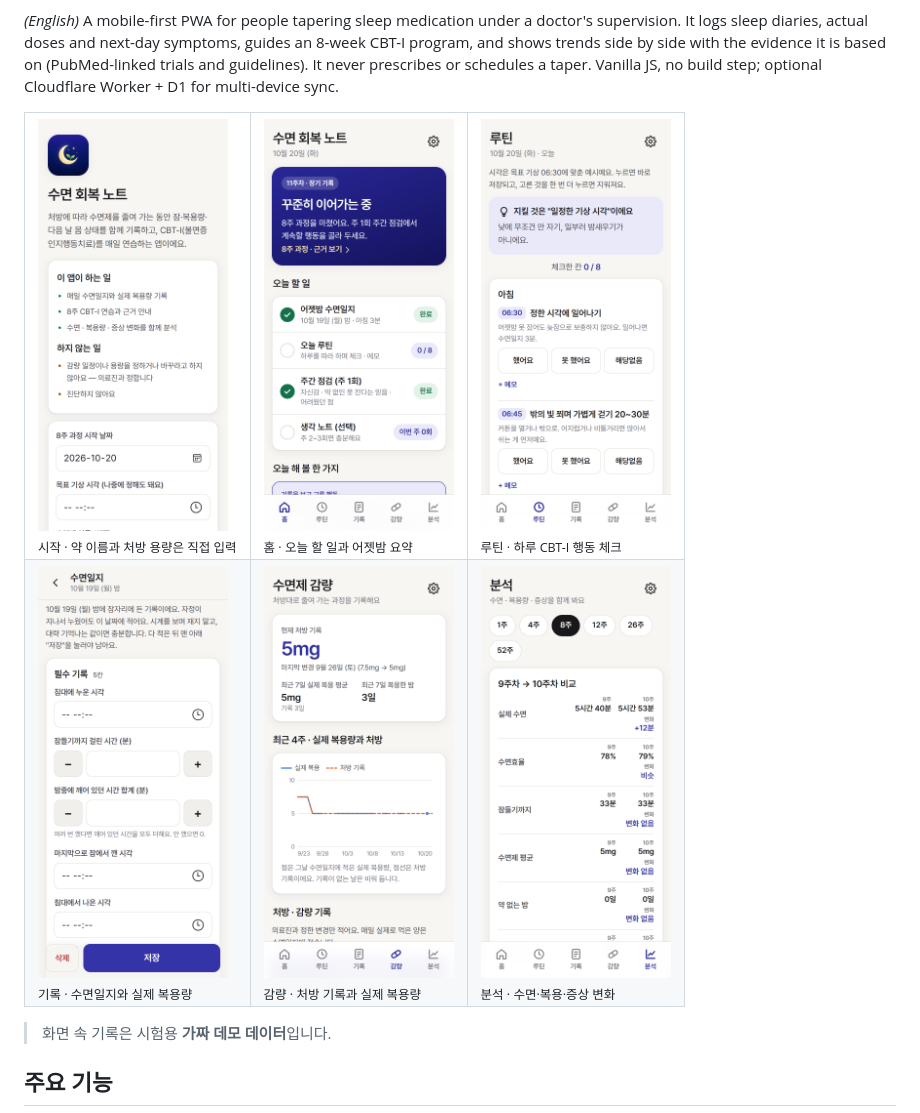
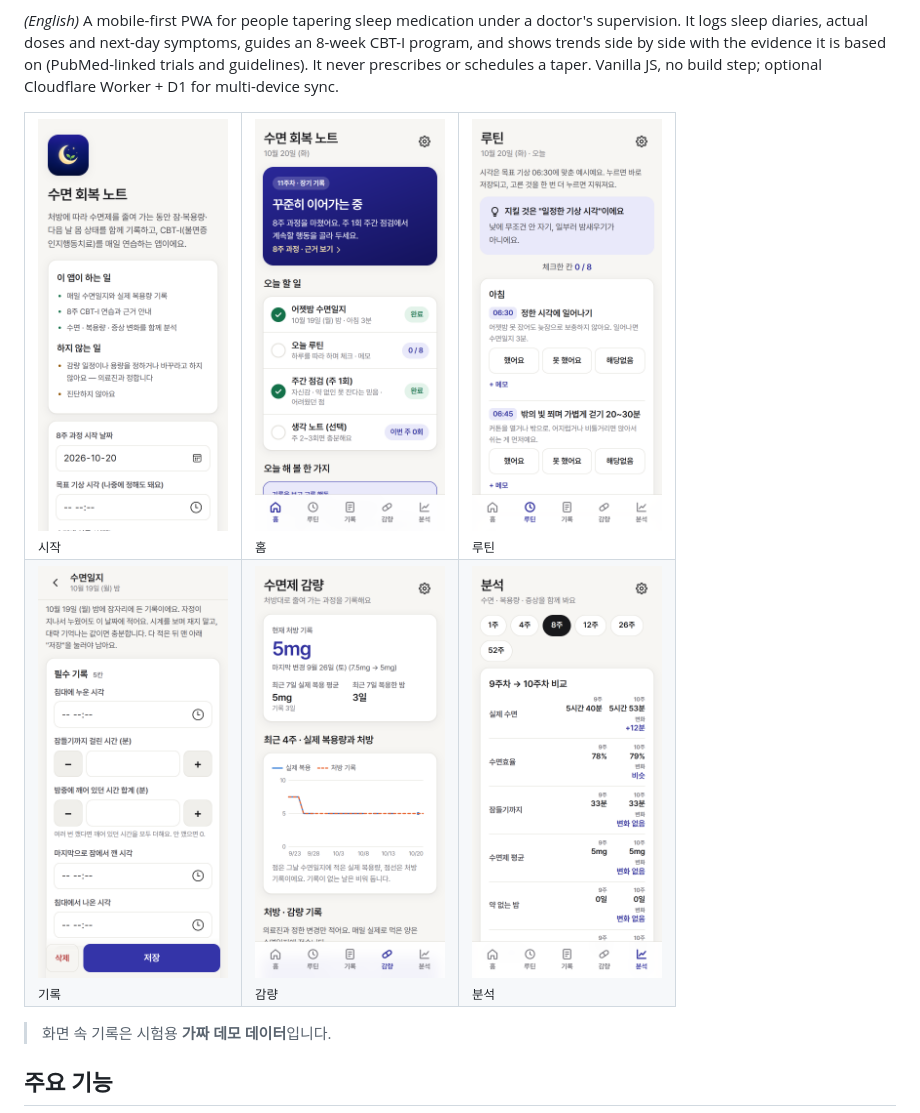
Before and after one commit to tlanfk/sleep-recovery-note, a Markdown page: README.md, the part around the change. Drawn GitHub-style.

Commit message:
README: 화면 캡션을 짧게 줄여 좁은 화면에서 꺾이지 않게 수정
Co-Authored-By: Claude Sonnet 5.5 <noreply@anthropic.com>

```diff
--- a/README.md
+++ b/README.md
@@ -8,14 +8,14 @@
 
 <table>
 <tr>
-<td><img src="docs/screenshots/1-start.png" alt="시작 화면" width="190"><br><sub>시작 · 약 이름과 처방 용량은 직접 입력</sub></td>
-<td><img src="docs/screenshots/2-home.png" alt="홈" width="190"><br><sub>홈 · 오늘 할 일과 어젯밤 요약</sub></td>
-<td><img src="docs/screenshots/3-routine.png" alt="루틴" width="190"><br><sub>루틴 · 하루 CBT-I 행동 체크</sub></td>
+<td><img src="docs/screenshots/1-start.png" alt="시작 화면" width="190"><br><sub>시작</sub></td>
+<td><img src="docs/screenshots/2-home.png" alt="홈" width="190"><br><sub>홈</sub></td>
+<td><img src="docs/screenshots/3-routine.png" alt="루틴" width="190"><br><sub>루틴</sub></td>
 </tr>
 <tr>
-<td><img src="docs/screenshots/4-diary.png" alt="수면일지" width="190"><br><sub>기록 · 수면일지와 실제 복용량</sub></td>
-<td><img src="docs/screenshots/5-taper.png" alt="감량" width="190"><br><sub>감량 · 처방 기록과 실제 복용량</sub></td>
-<td><img src="docs/screenshots/6-stats.png" alt="분석" width="190"><br><sub>분석 · 수면·복용·증상 변화</sub></td>
+<td><img src="docs/screenshots/4-diary.png" alt="수면일지" width="190"><br><sub>기록</sub></td>
+<td><img src="docs/screenshots/5-taper.png" alt="감량" width="190"><br><sub>감량</sub></td>
+<td><img src="docs/screenshots/6-stats.png" alt="분석" width="190"><br><sub>분석</sub></td>
 </tr>
 </table>
 
```
